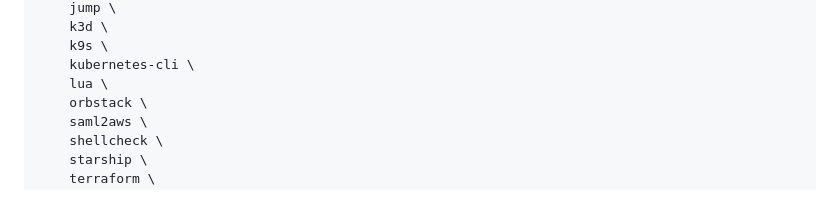
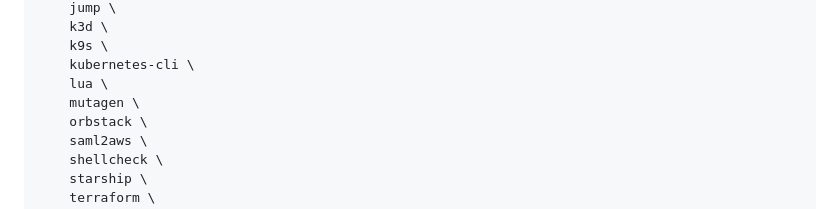
Before and after one commit to bartsmykla/.dotfiles, a Markdown page: README.md, the part around the change printed below. GitHub-like rendering.

Commit message:
Add mutagen to installed formulas

```diff
--- a/README.md
+++ b/README.md
@@ -98,6 +98,7 @@ set --local FORMULAS \
     k9s \
     kubernetes-cli \
     lua \
+    mutagen \
     orbstack \
     saml2aws \
     shellcheck \
```
Also changed, not shown: other parts of README.md (+1 -1 lines).
